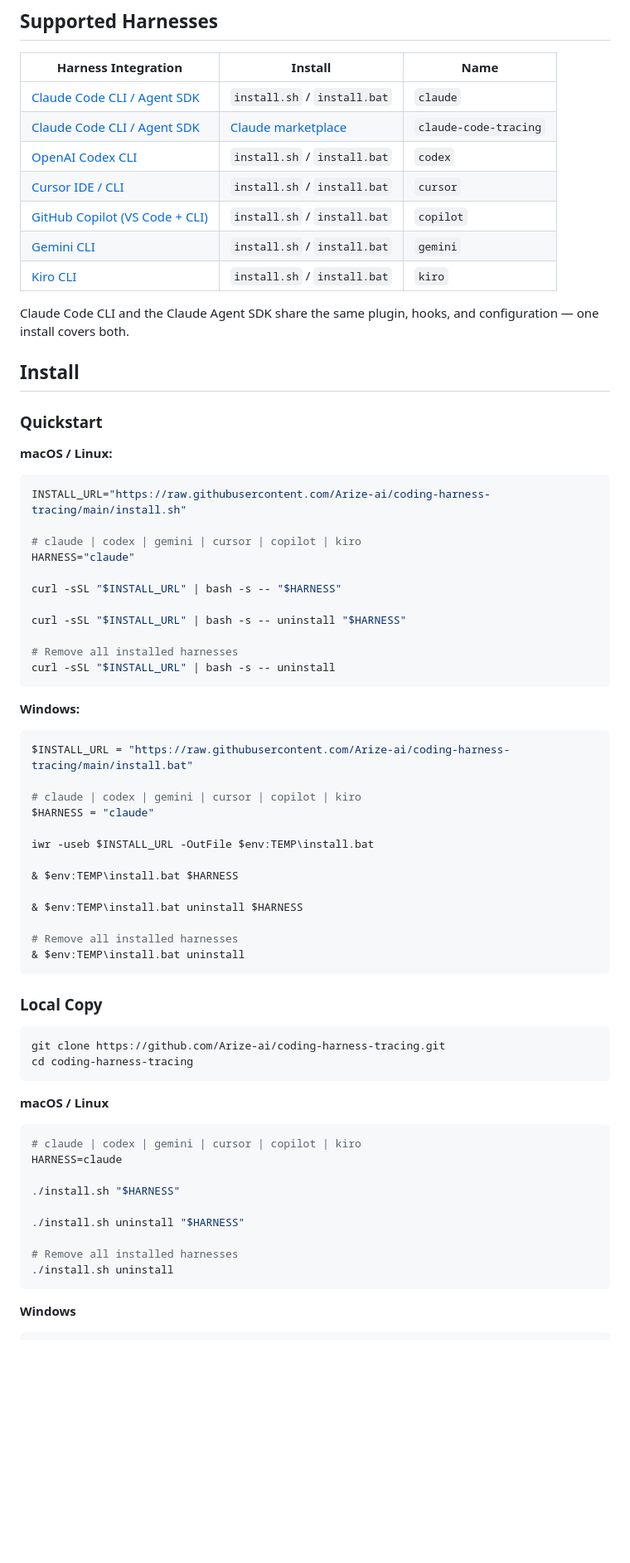
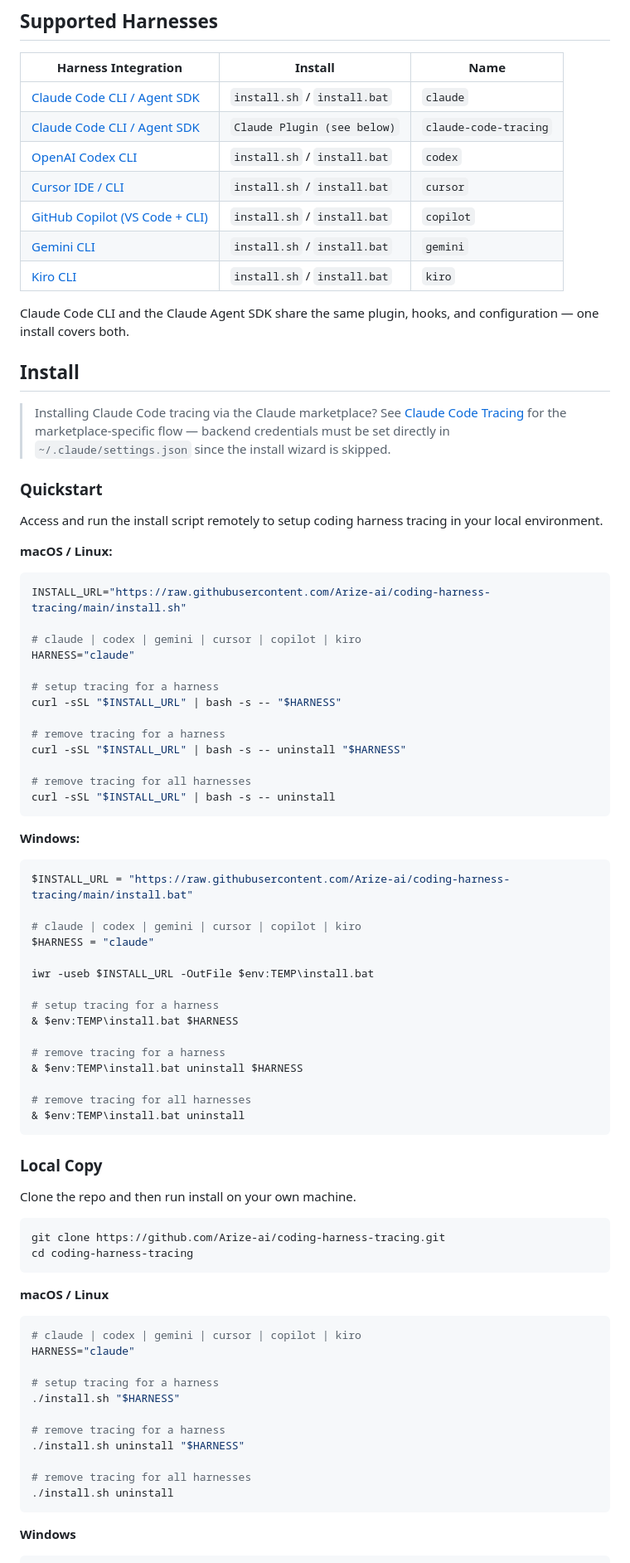
Before and after one commit to Arize-ai/arize-agent-kit, a Markdown page: README.md, the part around one of its changes. Shown at 83% size. Rendered like a GitHub page; blank space fills up the shorter version.

````diff
--- a/README.md
+++ b/README.md
@@ -7,7 +7,7 @@ Trace AI coding sessions to [Arize AX](https://arize.com) or [Phoenix](https://g
 | Harness Integration | Install | Name |
 |---------------------|---------|------|
 | [Claude Code CLI / Agent SDK](tracing/claude_code/README.md) | `install.sh` / `install.bat` | `claude` |
-| [Claude Code CLI / Agent SDK](tracing/claude_code/README.md) | [Claude marketplace](https://code.claude.com/docs/en/plugins-reference#plugins-reference) | `claude-code-tracing` |
+| [Claude Code CLI / Agent SDK](tracing/claude_code/README.md) | `Claude Plugin (see below)`| `claude-code-tracing` |
 | [OpenAI Codex CLI](tracing/codex/README.md) | `install.sh` / `install.bat` | `codex` |
 | [Cursor IDE / CLI](tracing/cursor/README.md) | `install.sh` / `install.bat` | `cursor` |
 | [GitHub Copilot (VS Code + CLI)](tracing/copilot/README.md) | `install.sh` / `install.bat` | `copilot` |
@@ -18,7 +18,11 @@ Claude Code CLI and the Claude Agent SDK share the same plugin, hooks, and confi
 
 ## Install
 
+> Installing Claude Code tracing via the Claude marketplace? See [Claude Code Tracing](tracing/claude_code/README.md#claude-code-marketplace) for the marketplace-specific flow — backend credentials must be set directly in `~/.claude/settings.json` since the install wizard is skipped.
+
 ### Quickstart
+
+Access and run the install script remotely to setup coding harness tracing in your local environment.
 
 **macOS / Linux:**
 
@@ -28,11 +32,13 @@ INSTALL_URL="https://raw.githubusercontent.com/Arize-ai/coding-harness-tracing/m
 # claude | codex | gemini | cursor | copilot | kiro
 HARNESS="claude"
 
+# setup tracing for a harness
 curl -sSL "$INSTALL_URL" | bash -s -- "$HARNESS"
 
+# remove tracing for a harness
 curl -sSL "$INSTALL_URL" | bash -s -- uninstall "$HARNESS"
 
-# Remove all installed harnesses
+# remove tracing for all harnesses
 curl -sSL "$INSTALL_URL" | bash -s -- uninstall
 ```
 
@@ -46,15 +52,19 @@ $HARNESS = "claude"
 
 iwr -useb $INSTALL_URL -OutFile $env:TEMP\install.bat
 
+# setup tracing for a harness
 & $env:TEMP\install.bat $HARNESS
 
+# remove tracing for a harness
 & $env:TEMP\install.bat uninstall $HARNESS
 
-# Remove all installed harnesses
+# remove tracing for all harnesses
 & $env:TEMP\install.bat uninstall
 ```
 
 ### Local Copy
+
+Clone the repo and then run install on your own machine.
 
 ```bash
 git clone https://github.com/Arize-ai/coding-harness-tracing.git
@@ -64,13 +74,15 @@ cd coding-harness-tracing
 **macOS / Linux**
 ```bash
 # claude | codex | gemini | cursor | copilot | kiro
-HARNESS=claude
+HARNESS="claude"
 
+# setup tracing for a harness
 ./install.sh "$HARNESS"
 
+# remove tracing for a harness
 ./install.sh uninstall "$HARNESS"
 
-# Remove all installed harnesses
+# remove tracing for all harnesses
 ./install.sh uninstall
 ```
 
````
Also changed, not shown: other parts of README.md (+3 -1 lines).
